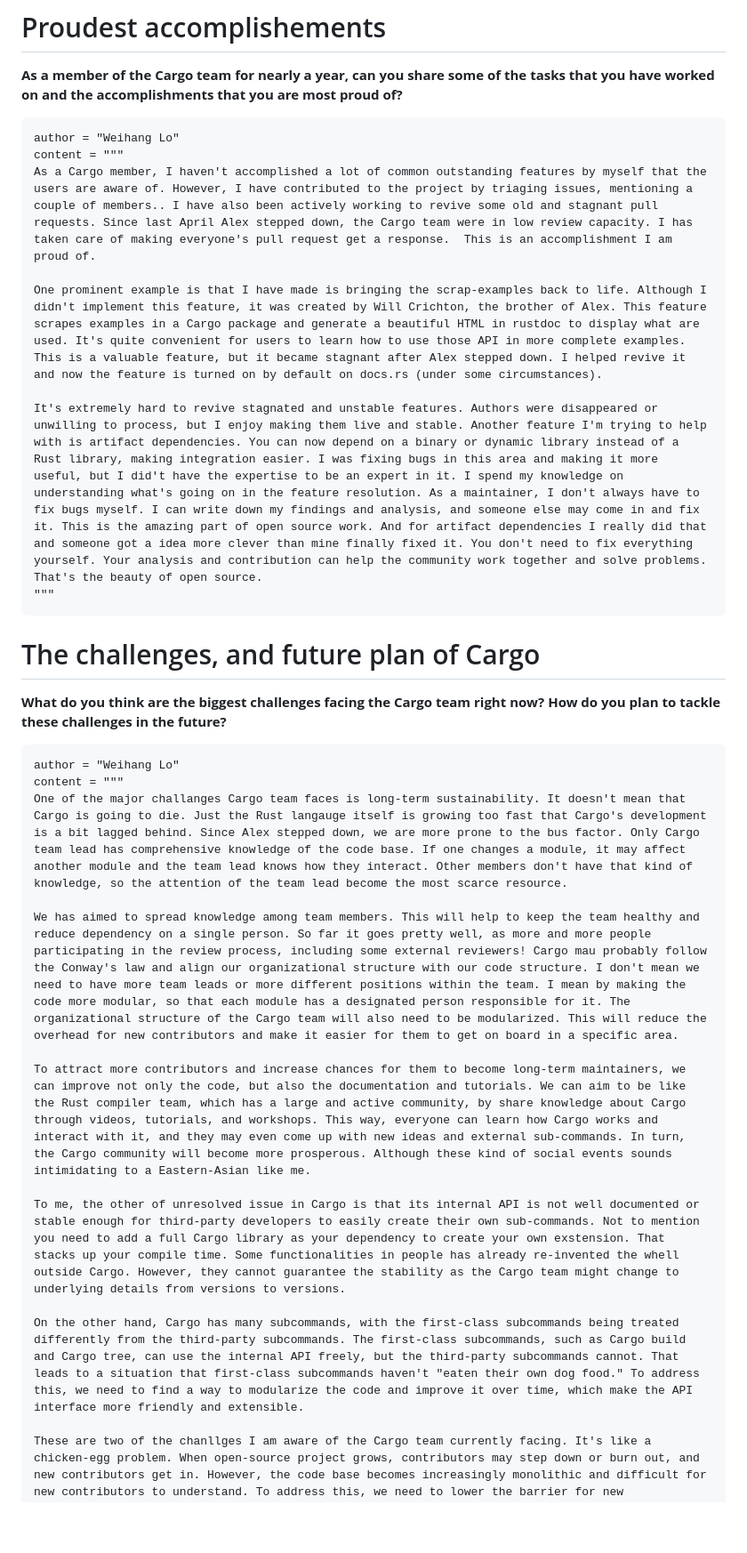
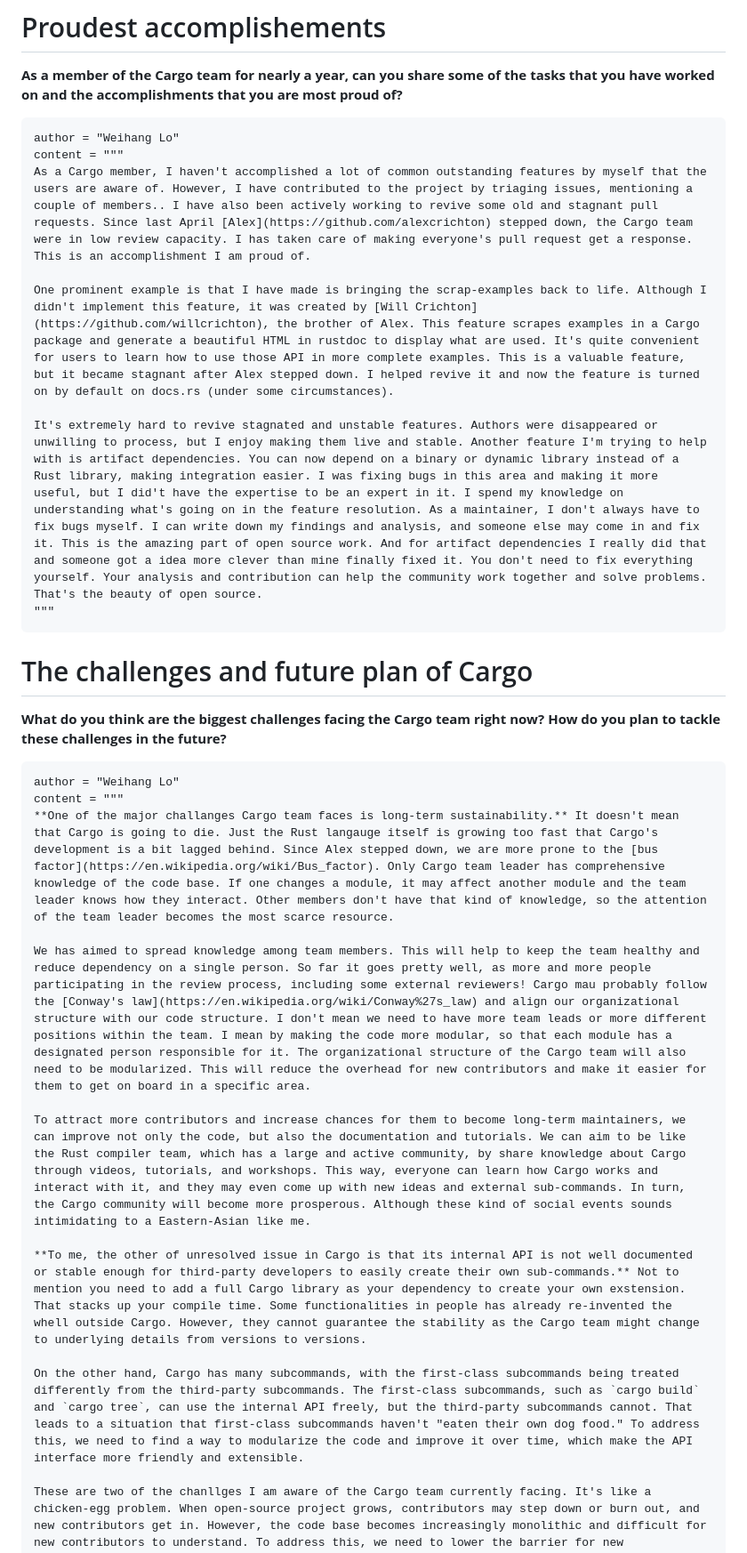
Before and after one commit to RustMagazine/rustmagazine, a Markdown page: content/issue-1/weihanglo.md, the part around one of its changes. Shown at 89% size. Drawn GitHub-style; blank space fills up the shorter version.

````diff
--- a/content/issue-1/weihanglo.md
+++ b/content/issue-1/weihanglo.md
@@ -62,30 +62,30 @@ Decisions are usually done during the meetings. The team would post a thread on
 ```quote
 author = "Weihang Lo"
 content = """
-As a Cargo member, I haven't accomplished a lot of common outstanding features by myself that the users are aware of. However, I have contributed to the project by triaging issues, mentioning a couple of members.. I have also been actively working to revive some old and stagnant pull requests. Since last April Alex stepped down, the Cargo team were in low review capacity. I has taken care of making everyone's pull request get a response.  This is an accomplishment I am proud of.
+As a Cargo member, I haven't accomplished a lot of common outstanding features by myself that the users are aware of. However, I have contributed to the project by triaging issues, mentioning a couple of members.. I have also been actively working to revive some old and stagnant pull requests. Since last April [Alex](https://github.com/alexcrichton) stepped down, the Cargo team were in low review capacity. I has taken care of making everyone's pull request get a response.  This is an accomplishment I am proud of.
 
-One prominent example is that I have made is bringing the scrap-examples back to life. Although I didn't implement this feature, it was created by Will Crichton, the brother of Alex. This feature scrapes examples in a Cargo package and generate a beautiful HTML in rustdoc to display what are used. It's quite convenient for users to learn how to use those API in more complete examples. This is a valuable feature, but it became stagnant after Alex stepped down. I helped revive it and now the feature is turned on by default on docs.rs (under some circumstances).
+One prominent example is that I have made is bringing the scrap-examples back to life. Although I didn't implement this feature, it was created by [Will Crichton](https://github.com/willcrichton), the brother of Alex. This feature scrapes examples in a Cargo package and generate a beautiful HTML in rustdoc to display what are used. It's quite convenient for users to learn how to use those API in more complete examples. This is a valuable feature, but it became stagnant after Alex stepped down. I helped revive it and now the feature is turned on by default on docs.rs (under some circumstances).
 
 It's extremely hard to revive stagnated and unstable features. Authors were disappeared or unwilling to process, but I enjoy making them live and stable. Another feature I'm trying to help with is artifact dependencies. You can now depend on a binary or dynamic library instead of a Rust library, making integration easier. I was fixing bugs in this area and making it more useful, but I did't have the expertise to be an expert in it. I spend my knowledge on understanding what's going on in the feature resolution. As a maintainer, I don't always have to fix bugs myself. I can write down my findings and analysis, and someone else may come in and fix it. This is the amazing part of open source work. And for artifact dependencies I really did that and someone got a idea more clever than mine finally fixed it. You don't need to fix everything yourself. Your analysis and contribution can help the community work together and solve problems. That's the beauty of open source.
 """
 ```
 
-# The challenges, and future plan of Cargo
+# The challenges and future plan of Cargo
 
 **What do you think are the biggest challenges facing the Cargo team right now? How do you plan to tackle these challenges in the future?**
 
 ```quote
 author = "Weihang Lo"
 content = """
-One of the major challanges Cargo team faces is long-term sustainability. It doesn't mean that Cargo is going to die. Just the Rust langauge itself is growing too fast that Cargo's development is a bit lagged behind. Since Alex stepped down, we are more prone to the bus factor. Only Cargo team lead has comprehensive knowledge of the code base. If one changes a module, it may affect another module and the team lead knows how they interact. Other members don't have that kind of knowledge, so the attention of the team lead become the most scarce resource.
+**One of the major challanges Cargo team faces is long-term sustainability.** It doesn't mean that Cargo is going to die. Just the Rust langauge itself is growing too fast that Cargo's development is a bit lagged behind. Since Alex stepped down, we are more prone to the [bus factor](https://en.wikipedia.org/wiki/Bus_factor). Only Cargo team leader has comprehensive knowledge of the code base. If one changes a module, it may affect another module and the team leader knows how they interact. Other members don't have that kind of knowledge, so the attention of the team leader becomes the most scarce resource.
 
-We has aimed to spread knowledge among team members. This will help to keep the team healthy and reduce dependency on a single person. So far it goes pretty well, as more and more people participating in the review process, including some external reviewers! Cargo mau probably follow the Conway's law and align our organizational structure with our code structure. I don't mean we need to have more team leads or more different positions within the team. I mean by making the code more modular, so that each module has a designated person responsible for it. The organizational structure of the Cargo team will also need to be modularized. This will reduce the overhead for new contributors and make it easier for them to get on board in a specific area.
+We has aimed to spread knowledge among team members. This will help to keep the team healthy and reduce dependency on a single person. So far it goes pretty well, as more and more people participating in the review process, including some external reviewers! Cargo mau probably follow the [Conway's law](https://en.wikipedia.org/wiki/Conway%27s_law) and align our organizational structure with our code structure. I don't mean we need to have more team leads or more different positions within the team. I mean by making the code more modular, so that each module has a designated person responsible for it. The organizational structure of the Cargo team will also need to be modularized. This will reduce the overhead for new contributors and make it easier for them to get on board in a specific area.
 
 To attract more contributors and increase chances for them to become long-term maintainers, we can improve not only the code, but also the documentation and tutorials. We can aim to be like the Rust compiler team, which has a large and active community, by share knowledge about Cargo through videos, tutorials, and workshops. This way, everyone can learn how Cargo works and interact with it, and they may even come up with new ideas and external sub-commands. In turn, the Cargo community will become more prosperous. Although these kind of social events sounds intimidating to a Eastern-Asian like me.
 
-To me, the other of unresolved issue in Cargo is that its internal API is not well documented or stable enough for third-party developers to easily create their own sub-commands. Not to mention you need to add a full Cargo library as your dependency to create your own exstension. That stacks up your compile time. Some functionalities in people has already re-invented the whell outside Cargo. However, they cannot guarantee the stability as the Cargo team might change to underlying details from versions to versions.
+**To me, the other of unresolved issue in Cargo is that its internal API is not well documented or stable enough for third-party developers to easily create their own sub-commands.** Not to mention you need to add a full Cargo library as your dependency to create your own exstension. That stacks up your compile time. Some functionalities in people has already re-invented the whell outside Cargo. However, they cannot guarantee the stability as the Cargo team might change to underlying details from versions to versions.
 
-On the other hand, Cargo has many subcommands, with the first-class subcommands being treated differently from the third-party subcommands. The first-class subcommands, such as Cargo build and Cargo tree, can use the internal API freely, but the third-party subcommands cannot. That leads to a situation that first-class subcommands haven't "eaten their own dog food." To address this, we need to find a way to modularize the code and improve it over time, which make the API interface more friendly and extensible.
+On the other hand, Cargo has many subcommands, with the first-class subcommands being treated differently from the third-party subcommands. The first-class subcommands, such as `cargo build` and `cargo tree`, can use the internal API freely, but the third-party subcommands cannot. That leads to a situation that first-class subcommands haven't "eaten their own dog food." To address this, we need to find a way to modularize the code and improve it over time, which make the API interface more friendly and extensible.
 
 These are two of the chanllges I am aware of the Cargo team currently facing. It's like a chicken-egg problem. When open-source project grows, contributors may step down or burn out, and new contributors get in. However, the code base becomes increasingly monolithic and difficult for new contributors to understand. To address this, we need to lower the barrier for new contributors to get on board and become reviewers or maintainers. Even if not everyone wants to become a maintainer, they can still follow the trail to learn and bring values. That's the key to succeed for a open source project.
 """
````
Also changed, not shown: other parts of content/issue-1/weihanglo.md (+10 -10 lines).
